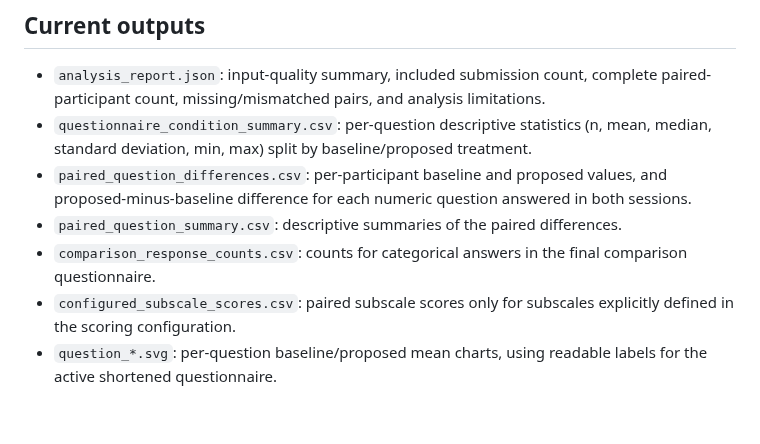
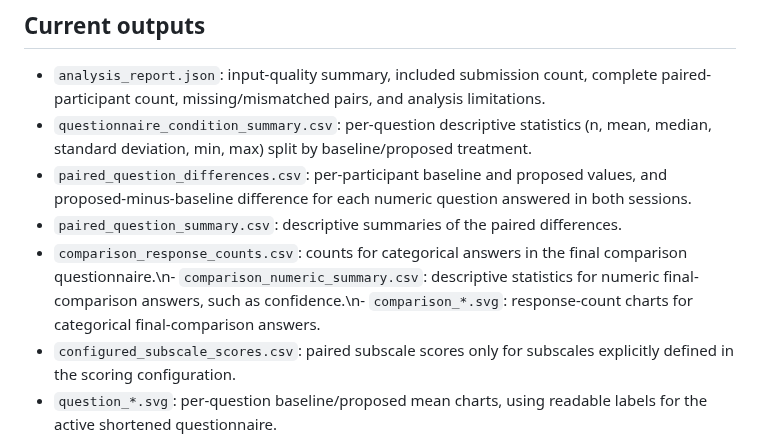
Before and after one commit to SAmWaM42/IS-proj, a Markdown page: Docs/23-questionnaire-json-analysis.md, the part around the change. Rendered like a GitHub page; blank space fills up the shorter version.

Commit message:
docs: include comparison analysis outputs

```diff
--- a/Docs/23-questionnaire-json-analysis.md
+++ b/Docs/23-questionnaire-json-analysis.md
@@ -30,7 +30,7 @@ The output directory must be outside the repository and must not be the input di
 - `questionnaire_condition_summary.csv`: per-question descriptive statistics (n, mean, median, standard deviation, min, max) split by baseline/proposed treatment.
 - `paired_question_differences.csv`: per-participant baseline and proposed values, and proposed-minus-baseline difference for each numeric question answered in both sessions.
 - `paired_question_summary.csv`: descriptive summaries of the paired differences.
-- `comparison_response_counts.csv`: counts for categorical answers in the final comparison questionnaire.
+- `comparison_response_counts.csv`: counts for categorical answers in the final comparison questionnaire.\n- `comparison_numeric_summary.csv`: descriptive statistics for numeric final-comparison answers, such as confidence.\n- `comparison_*.svg`: response-count charts for categorical final-comparison answers.
 - `configured_subscale_scores.csv`: paired subscale scores only for subscales explicitly defined in the scoring configuration.
 - `question_*.svg`: per-question baseline/proposed mean charts, using readable labels for the active shortened questionnaire.
 
```
